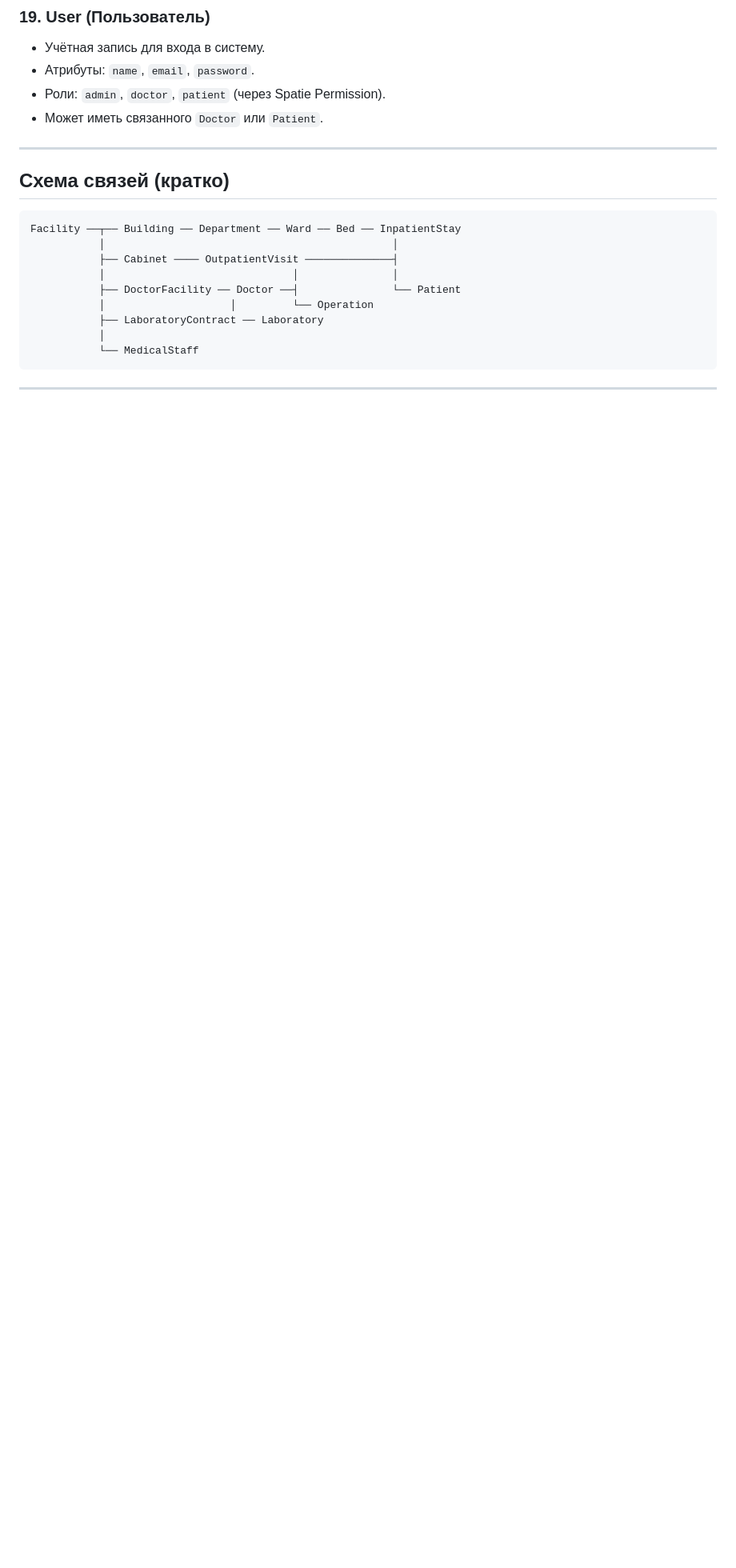
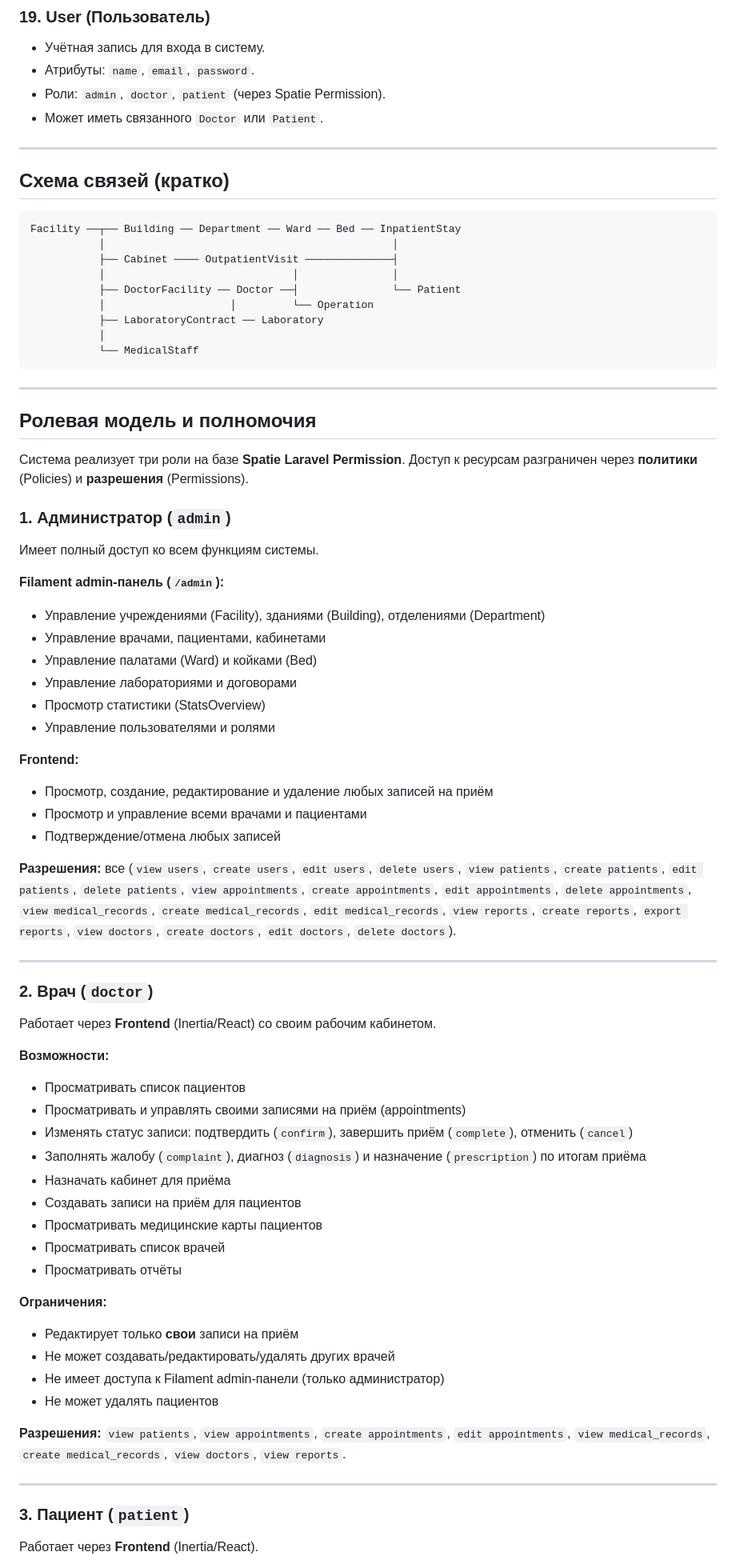
Before and after one commit to Iluha2006/MedSystem, a Markdown page: README.md, the part around one of its changes. Shown at 80% size. GitHub-like rendering; blank space fills up the shorter version.

Commit message:
Добавлено описание ролевой модели и полномочий в README

```diff
--- a/README.md
+++ b/README.md
@@ -127,3 +127,57 @@ Facility ──┬── Building ── Department ── Ward ── Bed ─
 
 ---
 
+## Ролевая модель и полномочия
+
+Система реализует три роли на базе **Spatie Laravel Permission**. Доступ к ресурсам разграничен через **политики** (Policies) и **разрешения** (Permissions).
+
+### 1. **Администратор** (`admin`)
+
+Имеет полный доступ ко всем функциям системы.
+
+**Filament admin-панель (`/admin`):**
+- Управление учреждениями (Facility), зданиями (Building), отделениями (Department)
+- Управление врачами, пациентами, кабинетами
+- Управление палатами (Ward) и койками (Bed)
+- Управление лабораториями и договорами
+- Просмотр статистики (StatsOverview)
+- Управление пользователями и ролями
+
+**Frontend:**
+- Просмотр, создание, редактирование и удаление любых записей на приём
+- Просмотр и управление всеми врачами и пациентами
+- Подтверждение/отмена любых записей
+
+**Разрешения:** все (`view users`, `create users`, `edit users`, `delete users`, `view patients`, `create patients`, `edit patients`, `delete patients`, `view appointments`, `create appointments`, `edit appointments`, `delete appointments`, `view medical_records`, `create medical_records`, `edit medical_records`, `view reports`, `create reports`, `export reports`, `view doctors`, `create doctors`, `edit doctors`, `delete doctors`).
+
+---
+
+### 2. **Врач** (`doctor`)
+
+Работает через **Frontend** (Inertia/React) со своим рабочим кабинетом.
+
+**Возможности:**
+- Просматривать список пациентов
+- Просматривать и управлять своими записями на приём (appointments)
+- Изменять статус записи: подтвердить (`confirm`), завершить приём (`complete`), отменить (`cancel`)
+- Заполнять жалобу (`complaint`), диагноз (`diagnosis`) и назначение (`prescription`) по итогам приёма
+- Назначать кабинет для приёма
+- Создавать записи на приём для пациентов
+- Просматривать медицинские карты пациентов
+- Просматривать список врачей
+- Просматривать отчёты
+
+**Ограничения:**
+- Редактирует только **свои** записи на приём
+- Не может создавать/редактировать/удалять других врачей
+- Не имеет доступа к Filament admin-панели (только администратор)
+- Не может удалять пациентов
+
+**Разрешения:** `view patients`, `view appointments`, `create appointments`, `edit appointments`, `view medical_records`, `create medical_records`, `view doctors`, `view reports`.
+
+---
+
+### 3. **Пациент** (`patient`)
+
+Работает через **Frontend** (Inertia/React).
+
```
Also changed, not shown: other parts of README.md (+34 -0 lines).
